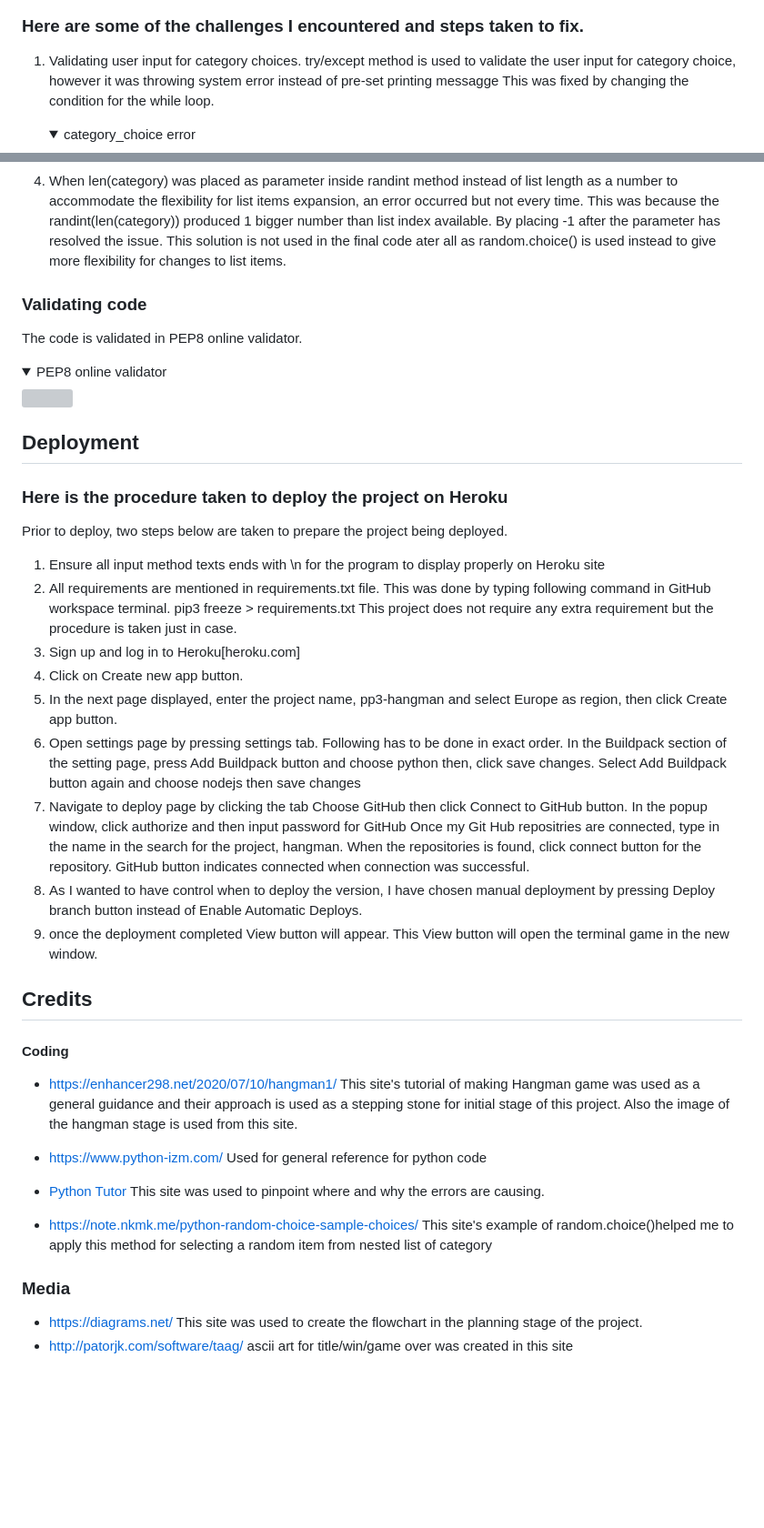
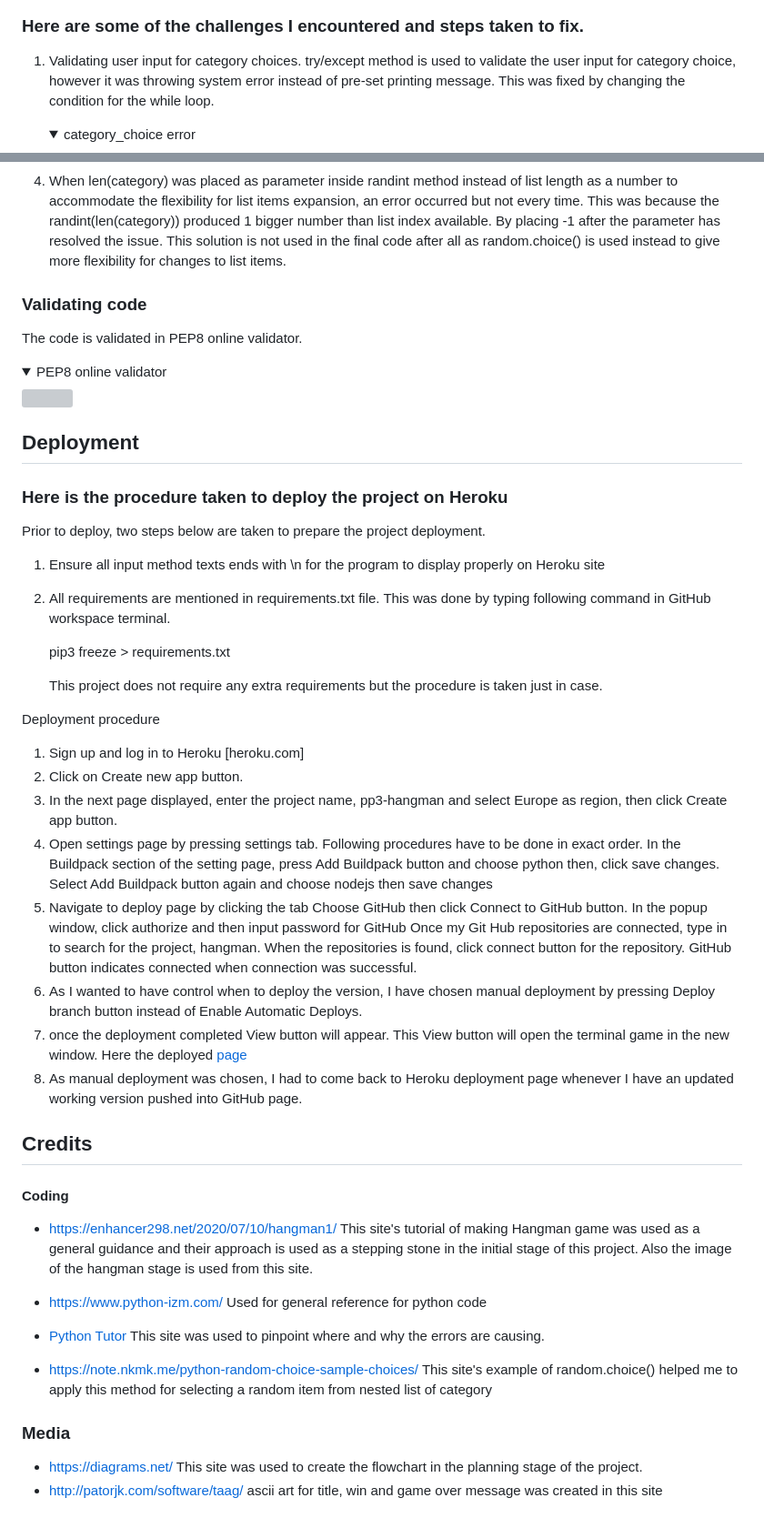
Before and after one commit to mwmlln/hangman, a Markdown page: README.md, 2 parts joined by grey strips. Shown: that part at 91% size. GitHub-like rendering; folded sections open; blank space fills up the shorter version; grey boxes are pictures that could not be loaded.

Commit message:
FIX more correction during proof-read of readme and uploading PEP8 validator screenshot

```diff
--- a/README.md
+++ b/README.md
@@ -155,7 +154,7 @@ Testing was carried out by creating each function at a time to minimise the smal
 ### Here are some of the challenges I encountered and steps taken to fix.
 
 1. Validating user input for category choices.
-  try/except method is used to validate the user input for category choice, however it was throwing system error instead of pre-set printing messagge
+  try/except method is used to validate the user input for category choice, however it was throwing system error instead of pre-set printing message.
   This was fixed by changing the condition for the while loop.
 
     <details><summary>category_choice error</summary>
@@ -175,7 +174,7 @@ Thanks to Johann in Code Institute's tutor support who has pointed out eventuall
 
 
 4. When len(category) was placed as parameter inside randint method instead of list length as a number to accommodate the flexibility for list items expansion, an error occurred but not every time. This was because the randint(len(category)) produced 1 bigger number than list index available. By placing -1 after the parameter has resolved the issue.
-This solution is not used in the final code ater all as random.choice() is used instead to give more flexibility for changes to list items.
+This solution is not used in the final code after all as random.choice() is used instead to give more flexibility for changes to list items.
 
 
 ###  Validating code
@@ -188,40 +187,47 @@ The code is validated in PEP8 online validator.
 ##  Deployment
 ### Here is the procedure taken to deploy the project on Heroku
 
-Prior to deploy, two steps below are taken to prepare the project being deployed.
+Prior to deploy, two steps below are taken to prepare the project deployment.
 1. Ensure all input method texts ends with \n for the program to display properly on Heroku site
 2. All requirements are mentioned in requirements.txt file. This was done by typing following command in GitHub workspace terminal.
-  pip3 freeze > requirements.txt
-This project does not require any extra requirement but the procedure is taken just in case.
-3. Sign up and log in to Heroku[heroku.com]
-4. Click on Create new app button.
-5. In the next page displayed, enter the project name, pp3-hangman and select Europe as region, then click Create app button.
-6. Open settings page by pressing settings tab. Following has to be done in exact order.
+
+   pip3 freeze > requirements.txt
+
+   This project does not require any extra requirements but the procedure is taken just in case.
+
+Deployment procedure
+1. Sign up and log in to Heroku [heroku.com]
+2. Click on Create new app button.
+3. In the next page displayed, enter the project name, pp3-hangman and select Europe as region, then click Create app button.
+4. Open settings page by pressing settings tab. Following procedures have to be done in exact order.
    In the Buildpack section of the setting page, press Add Buildpack button and choose python then, click save changes.
    Select Add Buildpack button again and choose nodejs then save changes
-7. Navigate to deploy page by clicking the tab
+5. Navigate to deploy page by clicking the tab
    Choose GitHub then click Connect to GitHub button.
    In the popup window, click authorize and then input password for GitHub
-   Once my Git Hub repositries are connected, type in the name in the search for the project, hangman.
+   Once my Git Hub repositories are connected, type in to search for the project, hangman.
    When the repositories is found, click connect button for the repository.
    GitHub button indicates connected when connection was successful.
-8. As I wanted to have control when to deploy the version, I have chosen manual deployment by pressing Deploy branch button instead of Enable Automatic Deploys.
-9. once the deployment completed View button will appear. This View button will open the terminal game in the new window.
+6. As I wanted to have control when to deploy  the version, I have chosen manual deployment by pressing Deploy branch button instead of Enable Automatic Deploys.
+7. once the deployment completed View button will appear. This View button will open the terminal game in the new window.
+Here the deployed [page](https://pp3-hangman.herokuapp.com/)
+8. As manual deployment was chosen, I had to come back to Heroku deployment page whenever I have an updated working version pushed into GitHub page.
+
 
 ##  Credits
 
 ####  Coding
 
-* https://enhancer298.net/2020/07/10/hangman1/    This site's tutorial of making Hangman game was used as a general guidance and their approach is used as a stepping stone for initial stage of this project. Also the image of the hangman stage is used from this site.
+* https://enhancer298.net/2020/07/10/hangman1/    This site's tutorial of making Hangman game was used as a general guidance and their approach is used as a stepping stone in the initial stage of this project. Also the image of the hangman stage is used from this site.
 
 * https://www.python-izm.com/   Used for general reference for python code
 
 * [Python Tutor](http://pythontutor.com/visualize.html#mode=edit) This site was used to pinpoint where and why the errors are causing.
 
-* https://note.nkmk.me/python-random-choice-sample-choices/    This site's example of random.choice()helped me to apply this method for selecting a random item from nested list of category
+* https://note.nkmk.me/python-random-choice-sample-choices/    This site's example of random.choice() helped me to apply this method for selecting a random item from nested list of category
 
 
 ###  Media
 
 * https://diagrams.net/       This site was used to create the flowchart in the planning stage of the project.
-* http://patorjk.com/software/taag/   ascii art for  title/win/game over  was created in this site
+* http://patorjk.com/software/taag/   ascii art for  title, win and game over message was created in this site
```
Also changed, not shown: other parts of README.md (+0 -1 lines), ss_images/pep8_result_ss.jpg (added).
